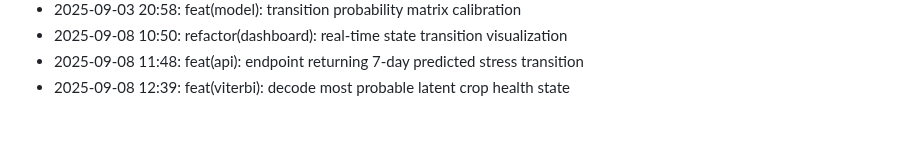
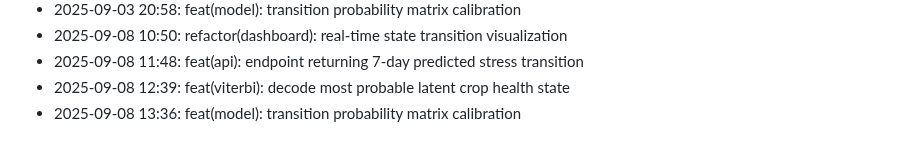
Before and after one commit to lak-is-law/crop-health-hmm, a Markdown page: docs/changelog.md, the part around the change. GitHub-like rendering.

Commit message:
feat(model): transition probability matrix calibration

```diff
--- a/docs/changelog.md
+++ b/docs/changelog.md
@@ -54,3 +54,4 @@
 - 2025-09-08 10:50: refactor(dashboard): real-time state transition visualization
 - 2025-09-08 11:48: feat(api): endpoint returning 7-day predicted stress transition
 - 2025-09-08 12:39: feat(viterbi): decode most probable latent crop health state
+- 2025-09-08 13:36: feat(model): transition probability matrix calibration
```
